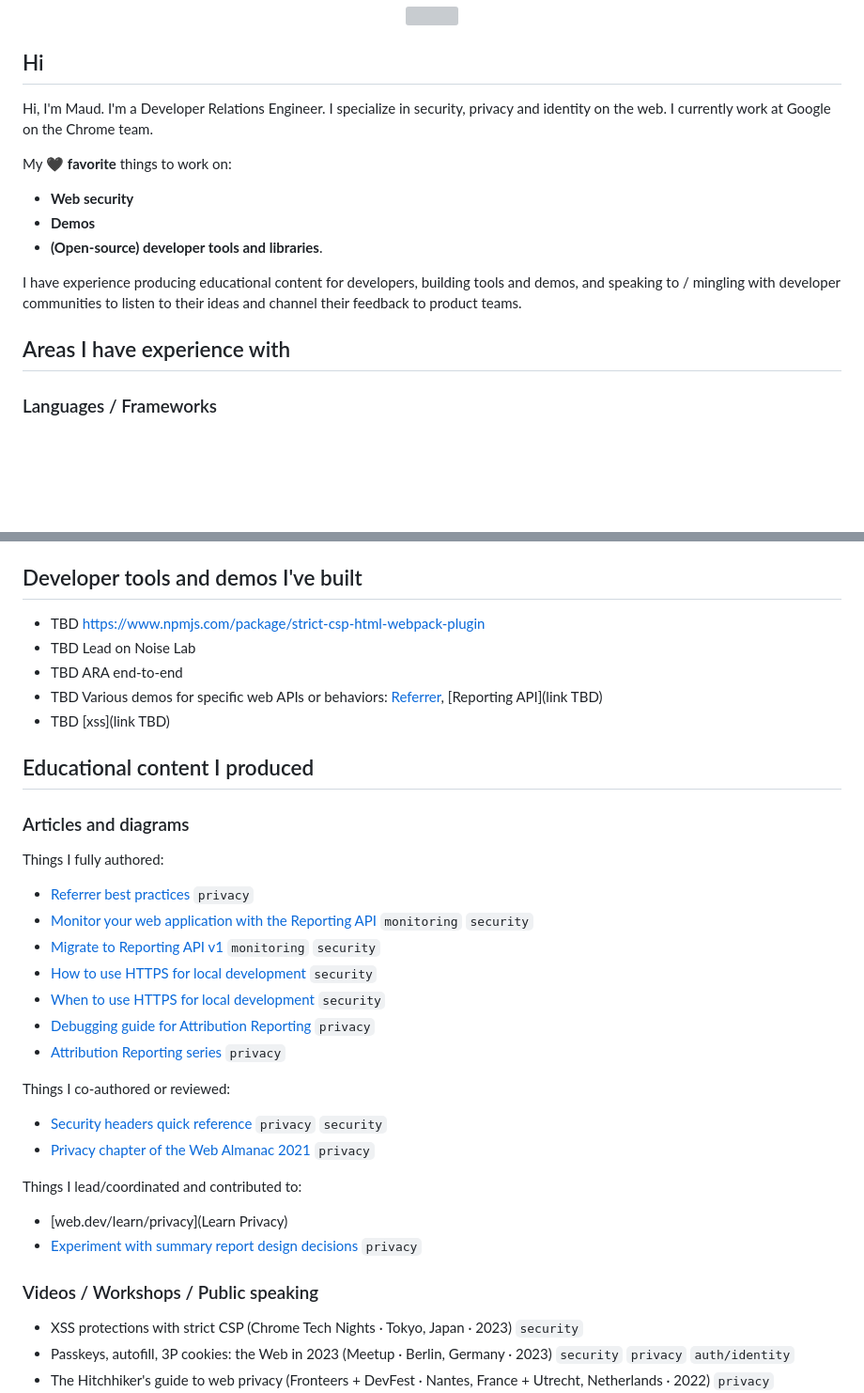
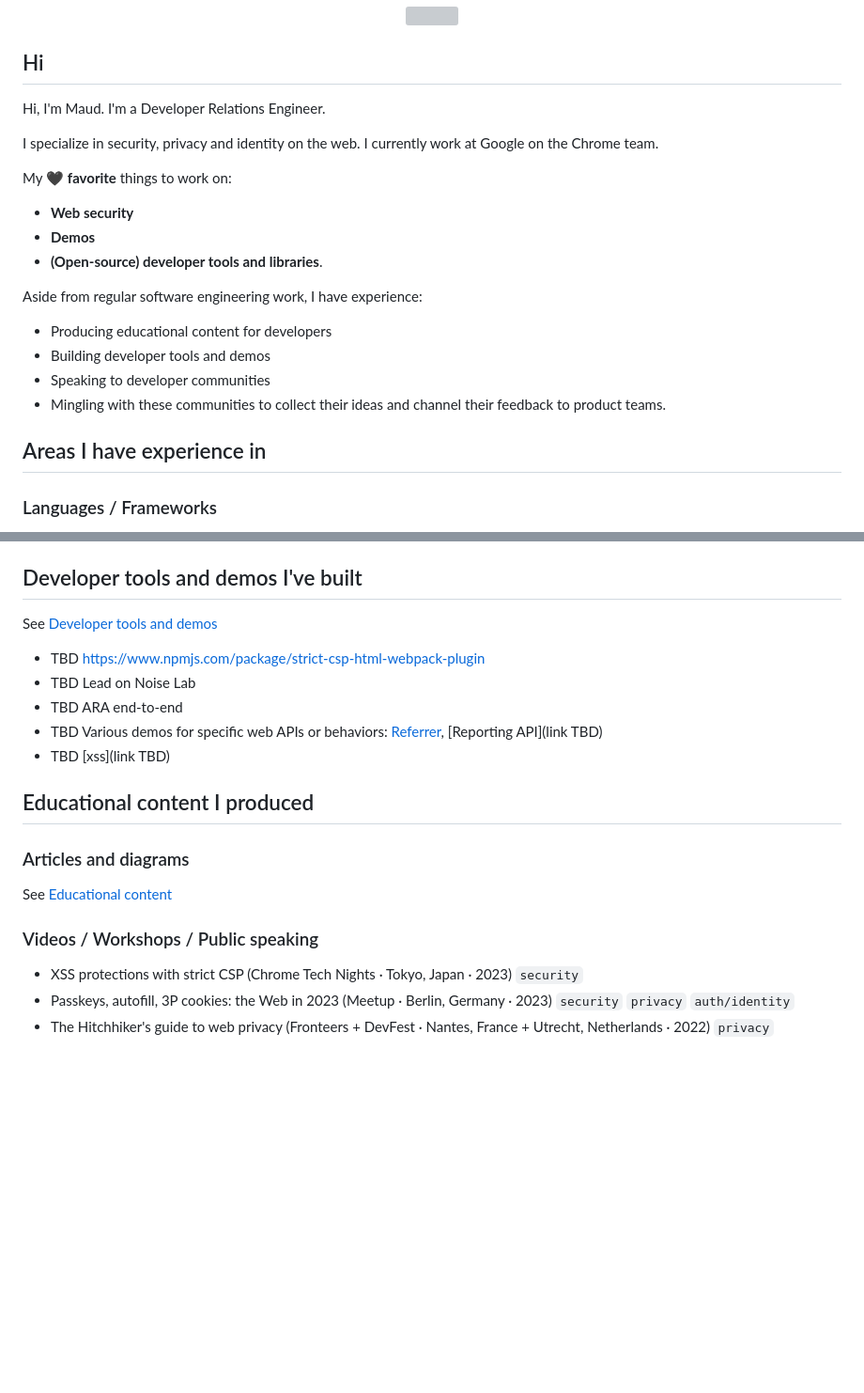
Before and after one commit to maudnals/maudnals.github.io, a Markdown page: README.md, 2 parts joined by grey strips. Shown at 94% size. Drawn GitHub-style; blank space fills up the shorter version; grey boxes are pictures that could not be loaded.

```diff
--- a/README.md
+++ b/README.md
@@ -9,16 +9,22 @@
 ## Hi
 
 Hi, I'm Maud. I'm a Developer Relations Engineer.
-I specialize in security, privacy and identity on the web. I currently work at Google on the Chrome team.
+
+I specialize in security, privacy and identity on the web.
+I currently work at Google on the Chrome team.
 
 My 🖤 **favorite** things to work on:
 *  **Web security**
 * **Demos**
 * **(Open-source) developer tools and libraries**.
 
-I have experience producing educational content for developers, building tools and demos, and speaking to / mingling with developer communities to listen to their ideas and channel their feedback to product teams.
+Aside from regular software engineering work, I have experience:
+* Producing educational content for developers
+* Building developer tools and demos
+* Speaking to developer communities
+* Mingling with these communities to collect their ideas and channel their feedback to product teams.
 
-## Areas I have experience with
+## Areas I have experience in
 
 ### Languages / Frameworks
 
@@ -34,6 +40,7 @@ I have experience producing educational content for developers, building tools a
 
 ## Developer tools and demos I've built
 
+See [Developer tools and demos]()
 * TBD https://www.npmjs.com/package/strict-csp-html-webpack-plugin
 * TBD Lead on Noise Lab
 * TBD ARA end-to-end
@@ -44,24 +51,10 @@ I have experience producing educational content for developers, building tools a
 
 ### Articles and diagrams
 
-Things I fully authored:
-* [Referrer best practices](https://web.dev/referrer-best-practices/) `privacy`
-* [Monitor your web application with the Reporting API](https://developer.chrome.com/articles/reporting-api/) `monitoring` `security`
-* [Migrate to Reporting API v1](https://developer.chrome.com/blog/reporting-api-migration/) `monitoring` `security`
-* [How to use HTTPS for local development](https://web.dev/how-to-use-local-https/) `security`
-* [When to use HTTPS for local development](https://web.dev/when-to-use-local-https/) `security`
-* [Debugging guide for Attribution Reporting](https://developer.chrome.com/docs/privacy-sandbox/attribution-reporting-debugging/) `privacy`
-* [Attribution Reporting series](https://developer.chrome.com/authors/maudn/) `privacy`
-
-Things I co-authored or reviewed:
-* [Security headers quick reference](https://web.dev/security-headers/) `privacy` `security`
-* [Privacy chapter of the Web Almanac 2021](https://almanac.httparchive.org/en/2021/privacy) `privacy`
-
-Things I lead/coordinated and contributed to:
-* [web.dev/learn/privacy](Learn Privacy)
-* [Experiment with summary report design decisions](https://developer.chrome.com/docs/privacy-sandbox/summary-reports/design-decisions/) `privacy`
+See [Educational content](https://maudnals.github.io/articles)
 
 ### Videos / Workshops / Public speaking
+
 * XSS protections with strict CSP (Chrome Tech Nights · Tokyo, Japan · 2023) `security`
 * Passkeys, autofill, 3P cookies: the Web in 2023 (Meetup · Berlin, Germany · 2023) `security` `privacy` `auth/identity`
 * The Hitchhiker's guide to web privacy (Fronteers + DevFest · Nantes, France + Utrecht, Netherlands · 2022) `privacy`
```
